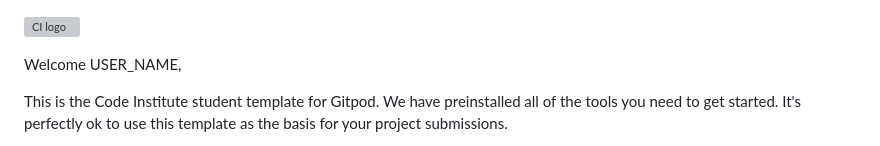
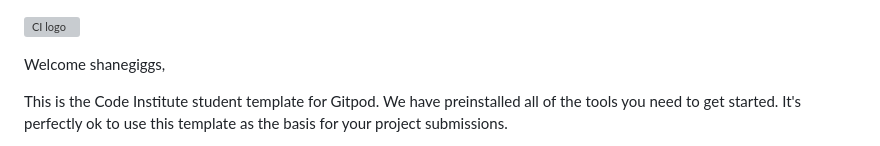
Before and after one commit to shanegiggs/Love-Running, a Markdown page: README.md, the part around the change. GitHub-like rendering; grey boxes are pictures that could not be loaded.

Commit message:
Initial commit

```diff
--- a/README.md
+++ b/README.md
@@ -1,6 +1,6 @@
 ![CI logo](https://codeinstitute.s3.amazonaws.com/fullstack/ci_logo_small.png)
 
-Welcome USER_NAME,
+Welcome shanegiggs,
 
 This is the Code Institute student template for Gitpod. We have preinstalled all of the tools you need to get started. It's perfectly ok to use this template as the basis for your project submissions.
 
```
